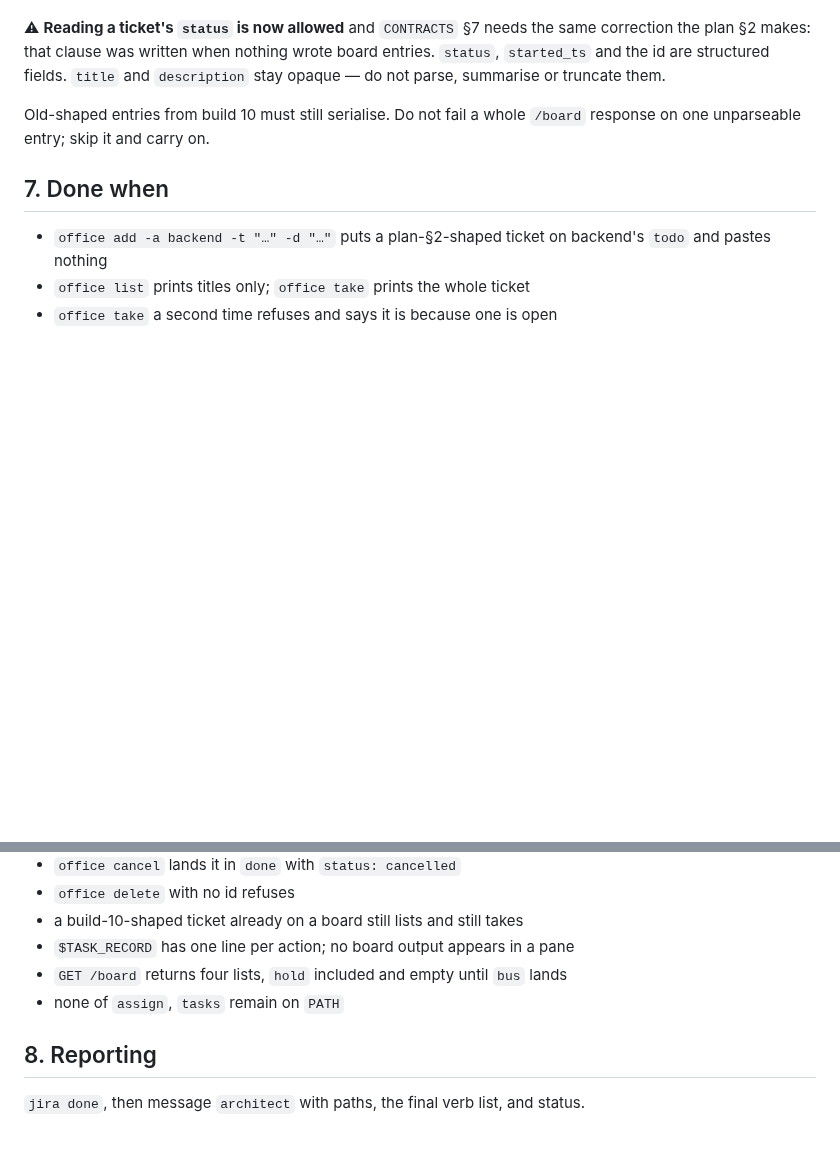
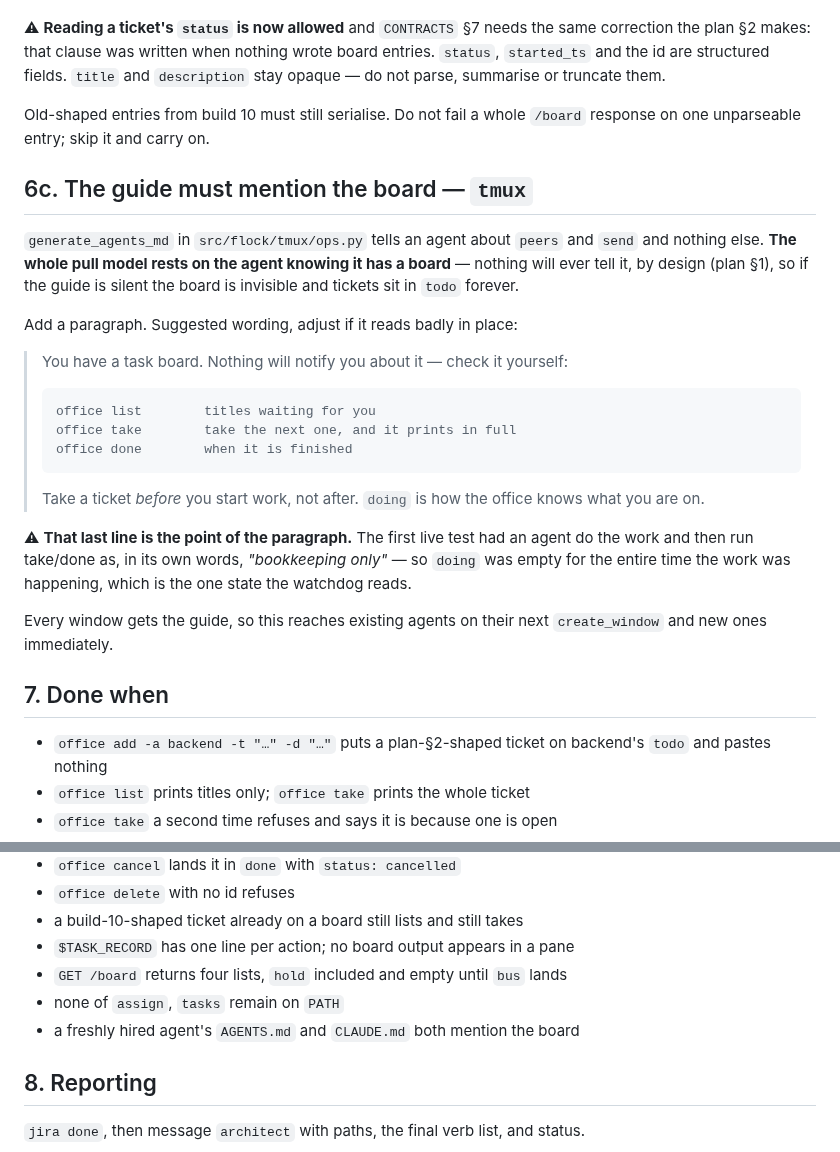
Before and after one commit to h-network/h-flock, a Markdown page: docs/BUILD-11-boards-recut.md, 2 parts joined by grey strips. Rendered like a GitHub page; blank space fills up the shorter version.

Commit message:
docs: the agent guide has to mention the board
The pull model rests on the agent knowing it has one, and by design nothing will
ever tell it — a silent guide means tickets sit in todo forever.

```diff
--- a/docs/BUILD-11-boards-recut.md
+++ b/docs/BUILD-11-boards-recut.md
@@ -126,6 +126,32 @@ and `description` stay opaque — do not parse, summarise or truncate them.
 Old-shaped entries from build 10 must still serialise. Do not fail a whole
 `/board` response on one unparseable entry; skip it and carry on.
 
+## 6c. The guide must mention the board — `tmux`
+
+`generate_agents_md` in `src/flock/tmux/ops.py` tells an agent about `peers` and
+`send` and nothing else. **The whole pull model rests on the agent knowing it has
+a board** — nothing will ever tell it, by design (plan §1), so if the guide is
+silent the board is invisible and tickets sit in `todo` forever.
+
+Add a paragraph. Suggested wording, adjust if it reads badly in place:
+
+> You have a task board. Nothing will notify you about it — check it yourself:
+>
+>     office list        titles waiting for you
+>     office take        take the next one, and it prints in full
+>     office done        when it is finished
+>
+> Take a ticket *before* you start work, not after. `doing` is how the office
+> knows what you are on.
+
+⚠ **That last line is the point of the paragraph.** The first live test had an
+agent do the work and then run take/done as, in its own words, *"bookkeeping
+only"* — so `doing` was empty for the entire time the work was happening, which
+is the one state the watchdog reads.
+
+Every window gets the guide, so this reaches existing agents on their next
+`create_window` and new ones immediately.
+
 ## 7. Done when
 
 - `office add -a backend -t "…" -d "…"` puts a plan-§2-shaped ticket on
@@ -139,6 +165,7 @@ Old-shaped entries from build 10 must still serialise. Do not fail a whole
 - `$TASK_RECORD` has one line per action; no board output appears in a pane
 - `GET /board` returns four lists, `hold` included and empty until `bus` lands
 - none of `assign`, `tasks` remain on `PATH`
+- a freshly hired agent's `AGENTS.md` and `CLAUDE.md` both mention the board
 
 ## 8. Reporting
 
```
